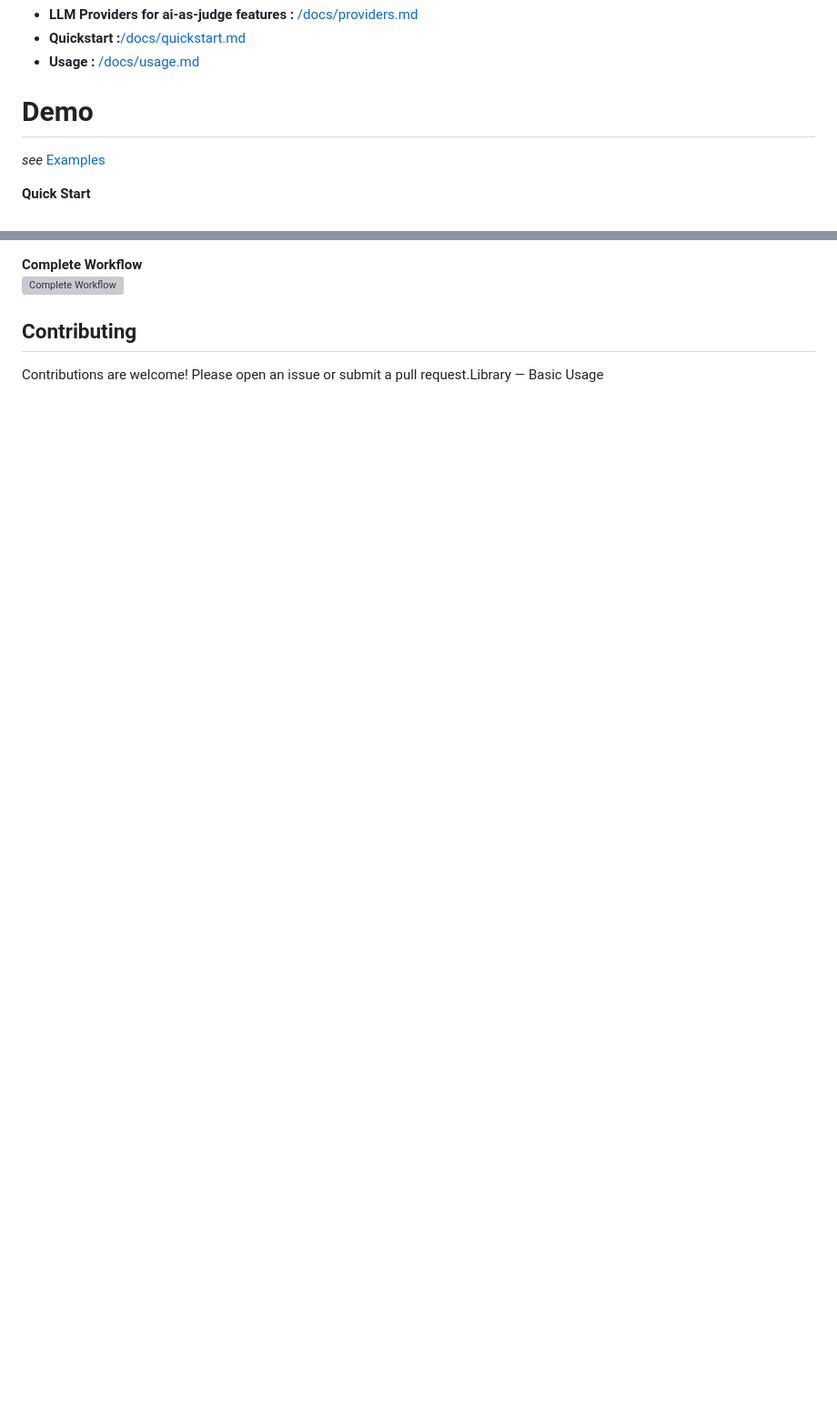
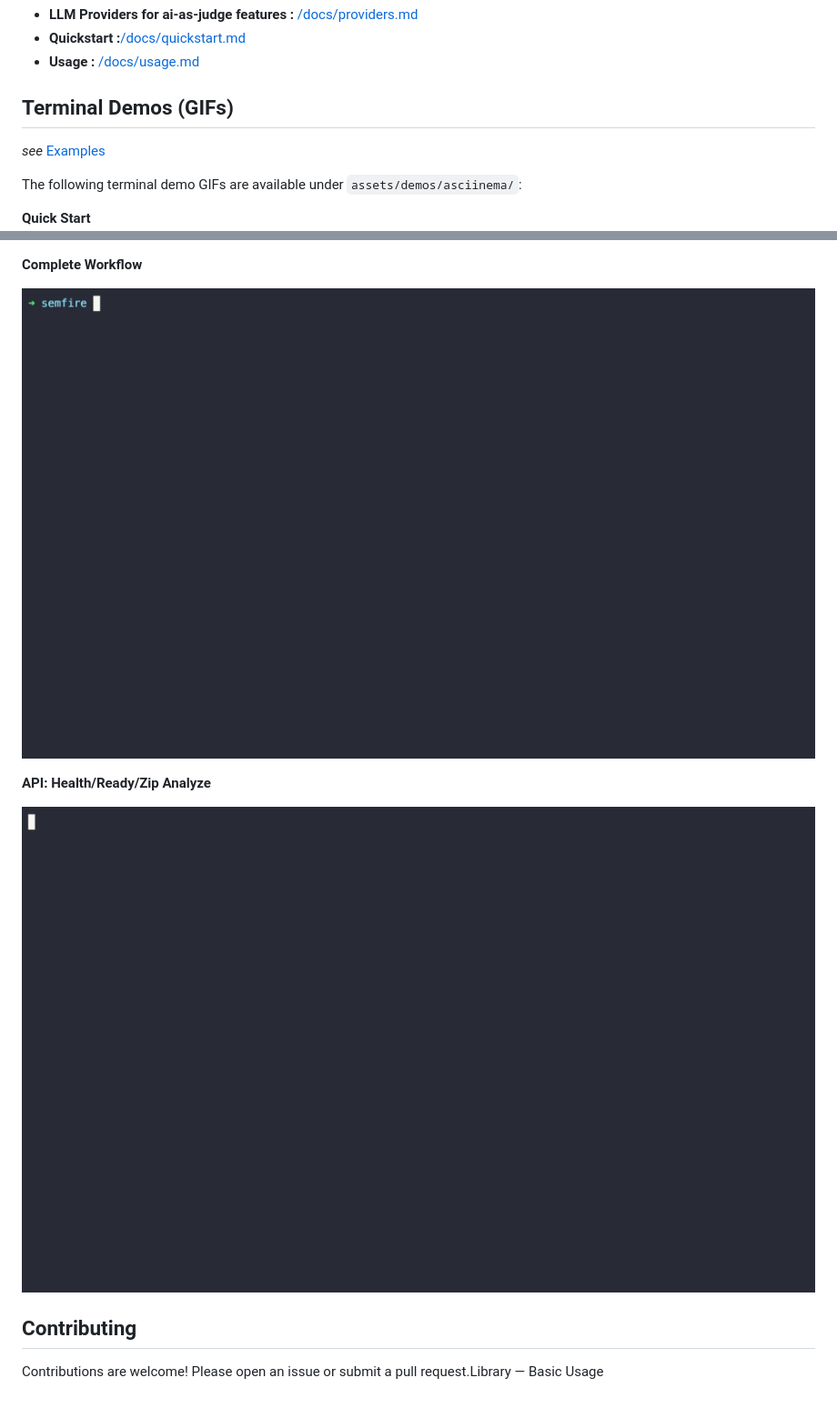
Before and after one commit to Hyperceptron/SemFire, a Markdown page: README.md, 2 parts joined by grey strips. Shown at 91% size. Drawn GitHub-style; blank space fills up the shorter version; grey boxes are pictures that could not be loaded.

```diff
--- a/README.md
+++ b/README.md
@@ -38,8 +38,10 @@ pip install semfire
 - **Quickstart :**[/docs/quickstart.md](./docs/quickstart.md)
 - **Usage :** [/docs/usage.md](./docs/usage.md)
 
-# Demo
+## Terminal Demos (GIFs)
 
 *see* [Examples](./docs/examples.md)
 
+The following terminal demo GIFs are available under `assets/demos/asciinema/`:
+
 **Quick Start**
@@ -53,6 +58,12 @@ pip install semfire
 
 **Complete Workflow**
-[![Complete Workflow](https://asciinema.org/a/lJPq57UMvBQ5RX2UWS2B6dl19.svg)](https://asciinema.org/a/lJPq57UMvBQ5RX2UWS2B6dl19)
+
+![demo](assets/demos/asciinema/demo_04.small.gif)
+
+**API: Health/Ready/Zip Analyze**
+
+![demo](assets/demos/asciinema/api_health_ready_zip.small.gif)
+
 
 <!-- **Library — Basic Usage**
 [![Library — Basic Usage](https://asciinema.org/a/Mtk3RcSxwF66REU6ymdPKlFrd.svg)](https://asciinema.org/a/Mtk3RcSxwF66REU6ymdPKlFrd)
@@ -67,4 +78,5 @@ pip install semfire
 [![Transformers — Programmatic Config](https://asciinema.org/a/8uGbIpHrnU4cKuJm8hSPyYepf.svg)](https://asciinema.org/a/8uGbIpHrnU4cKuJm8hSPyYepf)
 
  -->
+<!-- - API: Analyze (DistilBERT Image Route)
 
```
Also changed, not shown: other parts of README.md (+9 -3 lines).
